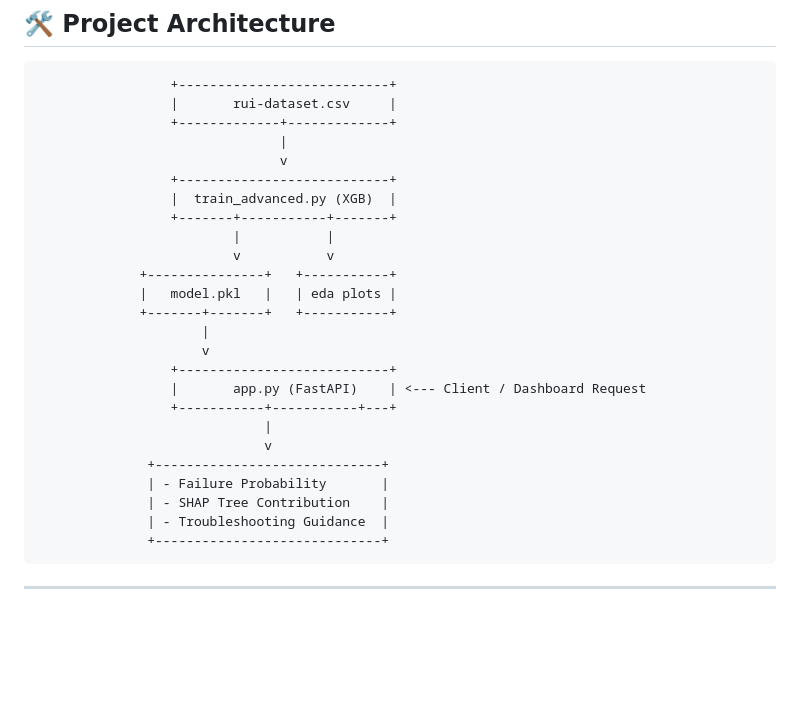
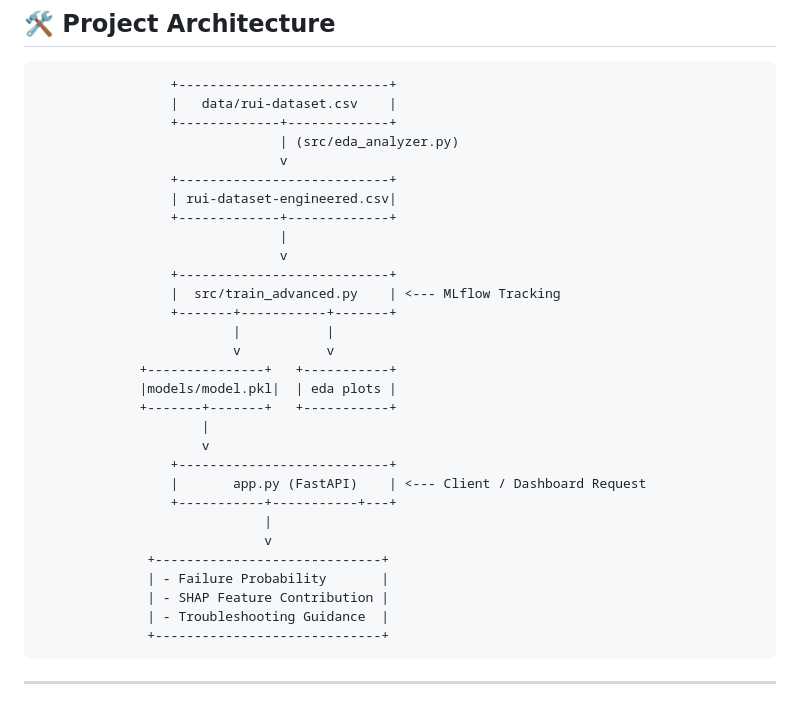
Before and after one commit to Mansi091/RetrievalLab, a Markdown page: README.md, the part around one of its changes. Drawn GitHub-style; blank space fills up the shorter version.

````diff
--- a/README.md
+++ b/README.md
@@ -33,17 +58,22 @@ This repository contains an end-to-end Machine Learning and REST API system desi
 
 ```
                  +---------------------------+
-                 |       rui-dataset.csv     |
+                 |   data/rui-dataset.csv    |
+                 +-------------+-------------+
+                               | (src/eda_analyzer.py)
+                               v
+                 +---------------------------+
+                 | rui-dataset-engineered.csv|
                  +-------------+-------------+
                                |
                                v
                  +---------------------------+
-                 |  train_advanced.py (XGB)  |
+                 |  src/train_advanced.py    | <--- MLflow Tracking
                  +-------+-----------+-------+
                          |           |
                          v           v
              +---------------+   +-----------+
-             |   model.pkl   |   | eda plots |
+             |models/model.pkl|  | eda plots |
              +-------+-------+   +-----------+
                      |
                      v
@@ -54,7 +84,7 @@ This repository contains an end-to-end Machine Learning and REST API system desi
                              v
               +-----------------------------+
               | - Failure Probability       |
-              | - SHAP Tree Contribution    |
+              | - SHAP Feature Contribution |
               | - Troubleshooting Guidance  |
               +-----------------------------+
 ```
````
Also changed, not shown: other parts of README.md (+48 -37 lines).
